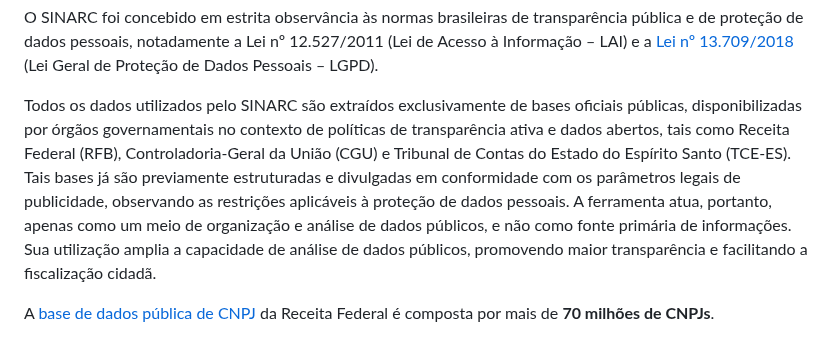
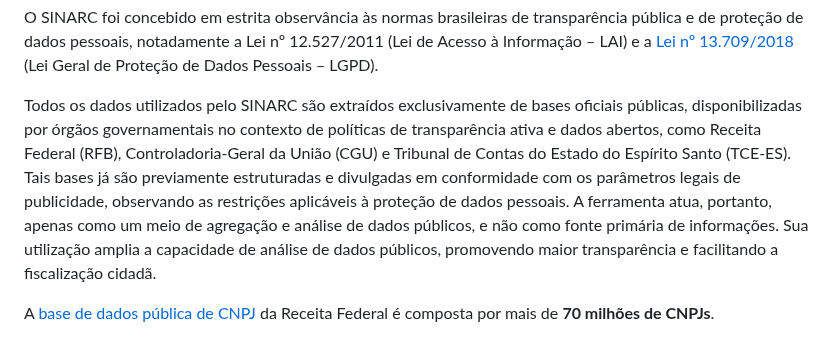
Before and after one commit to controlecidadao/sinarc, a Markdown page: README.md, the part around the change. Drawn GitHub-style.

Commit message:
Update wording in README for clarity and accuracy

```diff
--- a/README.md
+++ b/README.md
@@ -443,7 +443,7 @@ Por se tratar de ferramenta de OSINT desenvolvida para assegurar ao cidadão o d
 
 O SINARC foi concebido em estrita observância às normas brasileiras de transparência pública e de proteção de dados pessoais, notadamente a Lei nº 12.527/2011 (Lei de Acesso à Informação – LAI) e a [Lei nº 13.709/2018](https://www.planalto.gov.br/ccivil_03/_ato2015-2018/2018/lei/L13709compilado.htm) (Lei Geral de Proteção de Dados Pessoais – LGPD).
 
-Todos os dados utilizados pelo SINARC são extraídos exclusivamente de bases oficiais públicas, disponibilizadas por órgãos governamentais no contexto de políticas de transparência ativa e dados abertos, tais como Receita Federal (RFB), Controladoria-Geral da União (CGU) e Tribunal de Contas do Estado do Espírito Santo (TCE-ES). Tais bases já são previamente estruturadas e divulgadas em conformidade com os parâmetros legais de publicidade, observando as restrições aplicáveis à proteção de dados pessoais. A ferramenta atua, portanto, apenas como um meio de organização e análise de dados públicos, e não como fonte primária de informações. Sua utilização amplia a capacidade de análise de dados públicos, promovendo maior transparência e facilitando a fiscalização cidadã.
+Todos os dados utilizados pelo SINARC são extraídos exclusivamente de bases oficiais públicas, disponibilizadas por órgãos governamentais no contexto de políticas de transparência ativa e dados abertos, como Receita Federal (RFB), Controladoria-Geral da União (CGU) e Tribunal de Contas do Estado do Espírito Santo (TCE-ES). Tais bases já são previamente estruturadas e divulgadas em conformidade com os parâmetros legais de publicidade, observando as restrições aplicáveis à proteção de dados pessoais. A ferramenta atua, portanto, apenas como um meio de agregação e análise de dados públicos, e não como fonte primária de informações. Sua utilização amplia a capacidade de análise de dados públicos, promovendo maior transparência e facilitando a fiscalização cidadã.
 
 A [base de dados pública de CNPJ](https://dados.gov.br/dados/conjuntos-dados/cadastro-nacional-da-pessoa-juridica---cnpj) da Receita Federal é composta por mais de **70 milhões de CNPJs**.
 
```
